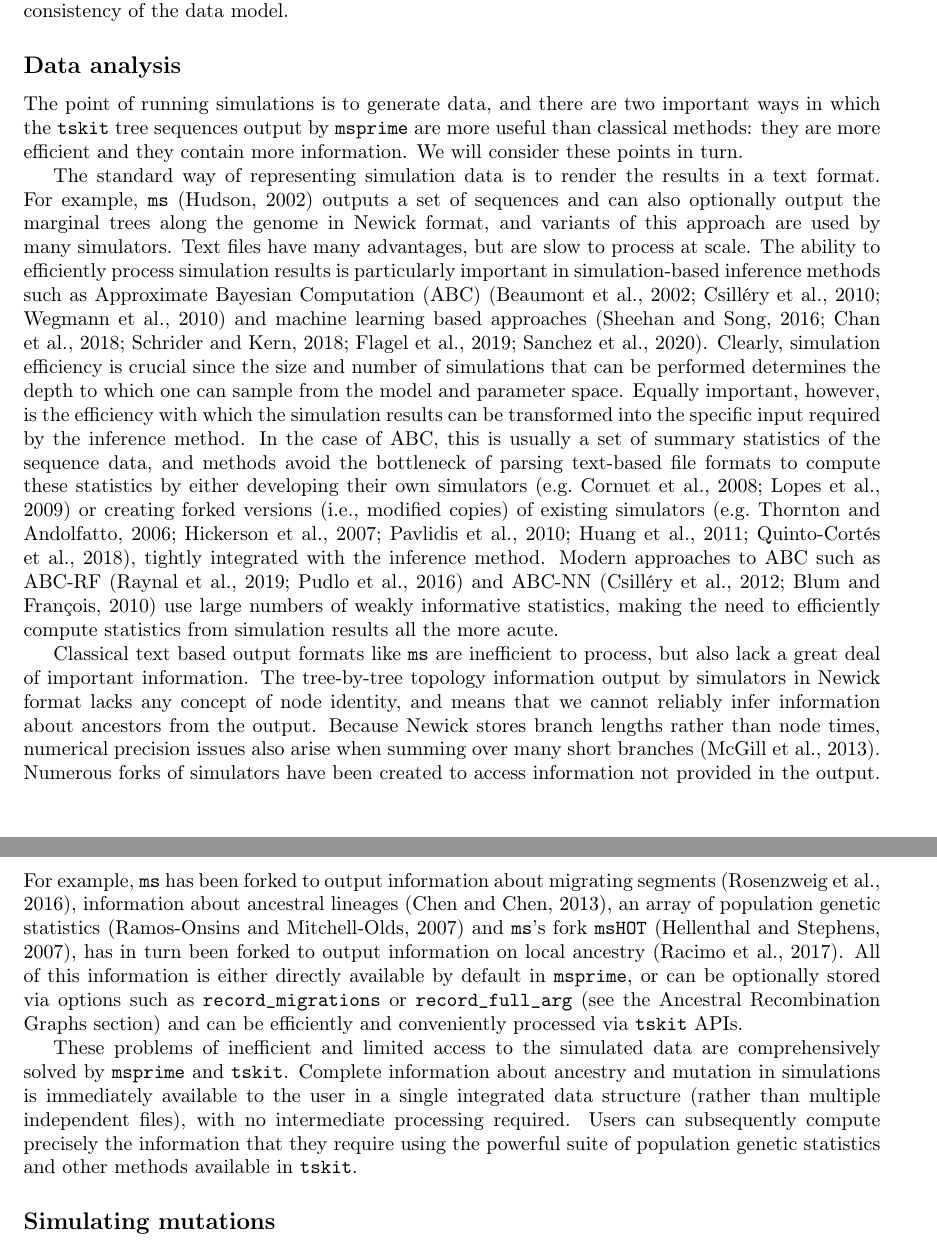
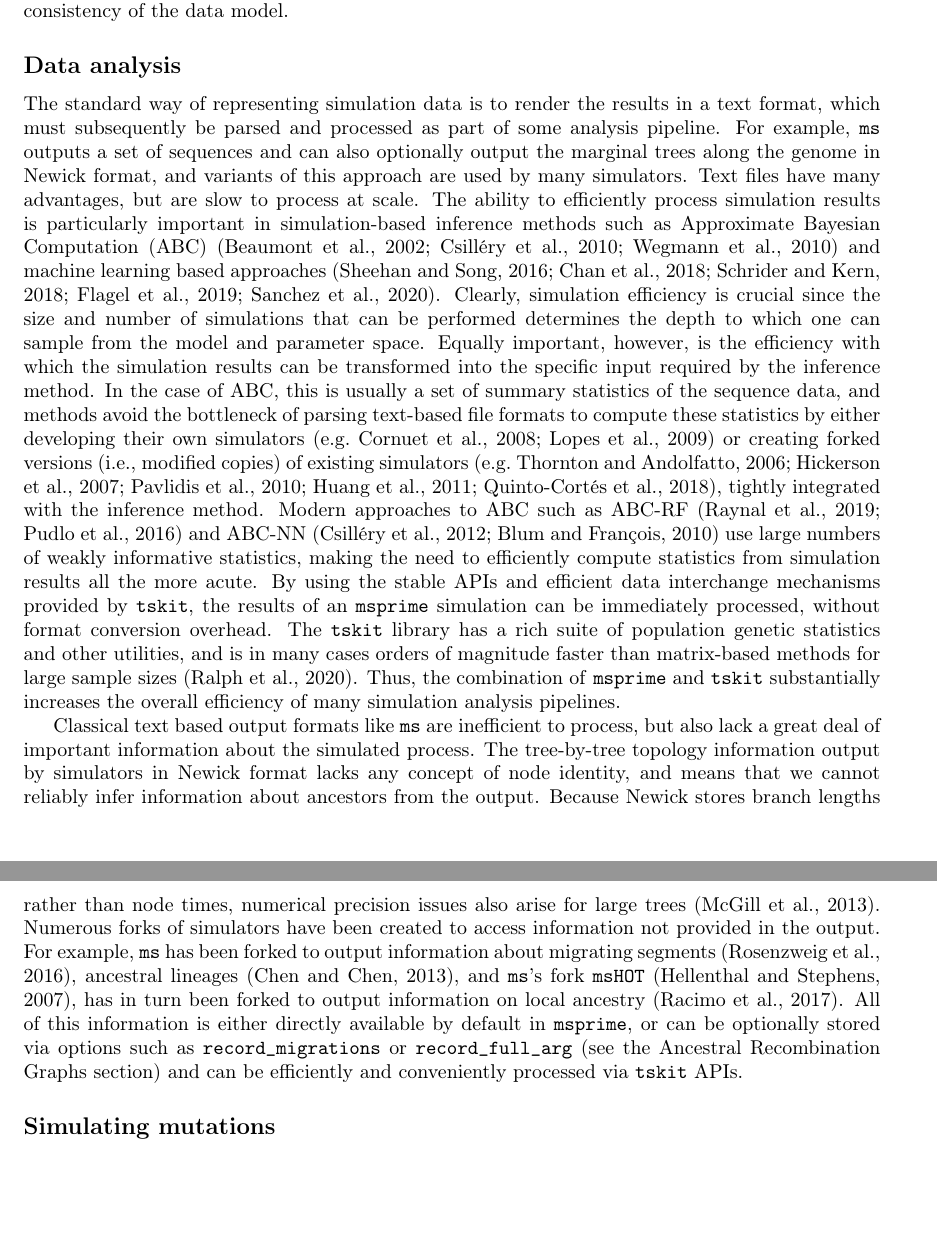
Before and after one commit to tskit-dev/msprime-1.0-paper, a LaTeX paper (paper.tex): two parts of pages 7 and 8 of 40 before the commit and two parts of pages 7 and 8 of 41 after it, joined at a grey line, cut so that both start at the same text, the shorter picture padded with empty space. Compiled offline with pdfLaTeX.

Commit message:
Revise data analysis section

```diff
--- a/paper.tex
+++ b/paper.tex
@@ -525,20 +526,21 @@ stringent checks for the internal consistency of the data model.
 % The output - what do we get out?
 \subsection*{Data analysis}
 \label{sec-data-analysis}
-The point of running simulations is to generate data, and there
-are two important ways in which the \tskit\ tree sequences output by
-\msprime\ are more useful than classical methods:
-they are more efficient and they contain more information.
-We will consider these points in turn.
+% We could drop this first sentence?
+% The point of running simulations is to generate data, and there
+% are two important ways in which the \tskit\ tree sequences output by
+% \msprime\ are more useful than classical methods:
+% they are more efficient and they contain more information.
+% We will consider these points in turn.
 
 The standard way of representing simulation data is
-to render the results in a text format. For example,
-\ms~\citep{hudson2002generating} outputs a set of sequences
+to render the results in a text format, which must subsequently
+be parsed and processed as part of some analysis pipeline. For example,
+\ms\ outputs a set of sequences
 and can also optionally output the marginal trees along
 the genome in Newick format,
 and variants of this approach are used by many simulators.
-Text files have many advantages, but are slow to process
-at scale.
+Text files have many advantages, but are slow to process at scale.
 The ability to efficiently process simulation results is
 particularly important in simulation-based inference methods
 such as Approximate Bayesian Computation
@@ -566,20 +568,32 @@ ABC-NN~\citep{csillery2012abc,blum2010abc} use large
 numbers of weakly informative statistics,
 making the need to efficiently compute statistics from simulation
 results all the more acute.
+By using the stable APIs and efficient data interchange mechanisms
+provided by \tskit,
+the results of an \msprime\ simulation can be immediately processed,
+without format conversion overhead.
+The \tskit\ library has a rich suite of population
+genetic statistics and other utilities, and is in many cases
+orders of magnitude faster than matrix-based methods for
+large sample sizes~\citep{ralph2020efficiently}. Thus, the combination
+of \msprime\ and \tskit\ substantially increases the overall
+efficiency of many simulation analysis pipelines.
 
 Classical text based output formats like \ms\ are inefficient to process,
-but also lack a great deal of important information.
+but also lack a great deal of important information about the simulated
+process.
 The tree-by-tree topology information output by simulators in Newick
 format lacks any concept of node identity,
 and means that we cannot reliably infer information about ancestors
 from the output. Because Newick stores branch lengths rather
-than node times, numerical precision issues also arise when summing
-over many short branches~\citep{mcgill2013graphml}.
+than node times, numerical precision issues also arise for
+large trees~\citep{mcgill2013graphml}.
 Numerous forks  of simulators have been created to access information not provided
 in the output. For example, \ms\  has been forked to
 output information about migrating segments~\citep{rosenzweig2016powerful},
-information about ancestral lineages~\citep{chen2013asymptotic},
-an array of population genetic statistics~\citep{ramos2007mlcoalsim}
+ancestral lineages~\citep{chen2013asymptotic},
+% leaving this out because it's not about hidden information
+% an array of population genetic statistics~\citep{ramos2007mlcoalsim}
 % Any more?
 and \ms's fork \msHOT~\citep{hellenthal2007mshot},
 has in turn been forked to output information on local
@@ -590,15 +604,15 @@ stored via options such as \texttt{record\_migrations} or
 \texttt{record\_full\_arg} (see the \nameref{sec-arg} section) and
 can be efficiently and conveniently processed via \tskit\ APIs.
 
-These problems of inefficient and limited access to the simulated
-data are comprehensively solved by \msprime\ and \tskit. Complete
-information about ancestry and mutation in simulations is immediately
-available to the user in a single integrated data structure
-(rather than multiple independent files), with no intermediate
-processing required.
-Users can subsequently compute precisely the information that they
-require using the powerful suite of population genetic statistics
-and other methods available in \tskit.
+% These problems of inefficient and limited access to the simulated
+% data are comprehensively solved by \msprime\ and \tskit. Complete
+% information about ancestry and mutation in simulations is immediately
+% available to the user in a single integrated data structure
+% (rather than multiple independent files), with no intermediate
+% processing required.
+% Users can subsequently compute precisely the information that they
+% require using the powerful suite of population genetic statistics
+% and other methods available in \tskit.
 
 % Stuff we simulate: mutations
 \subsection*{Simulating mutations}
```
Also changed, not shown: paper.tex (7 more changed lines).
